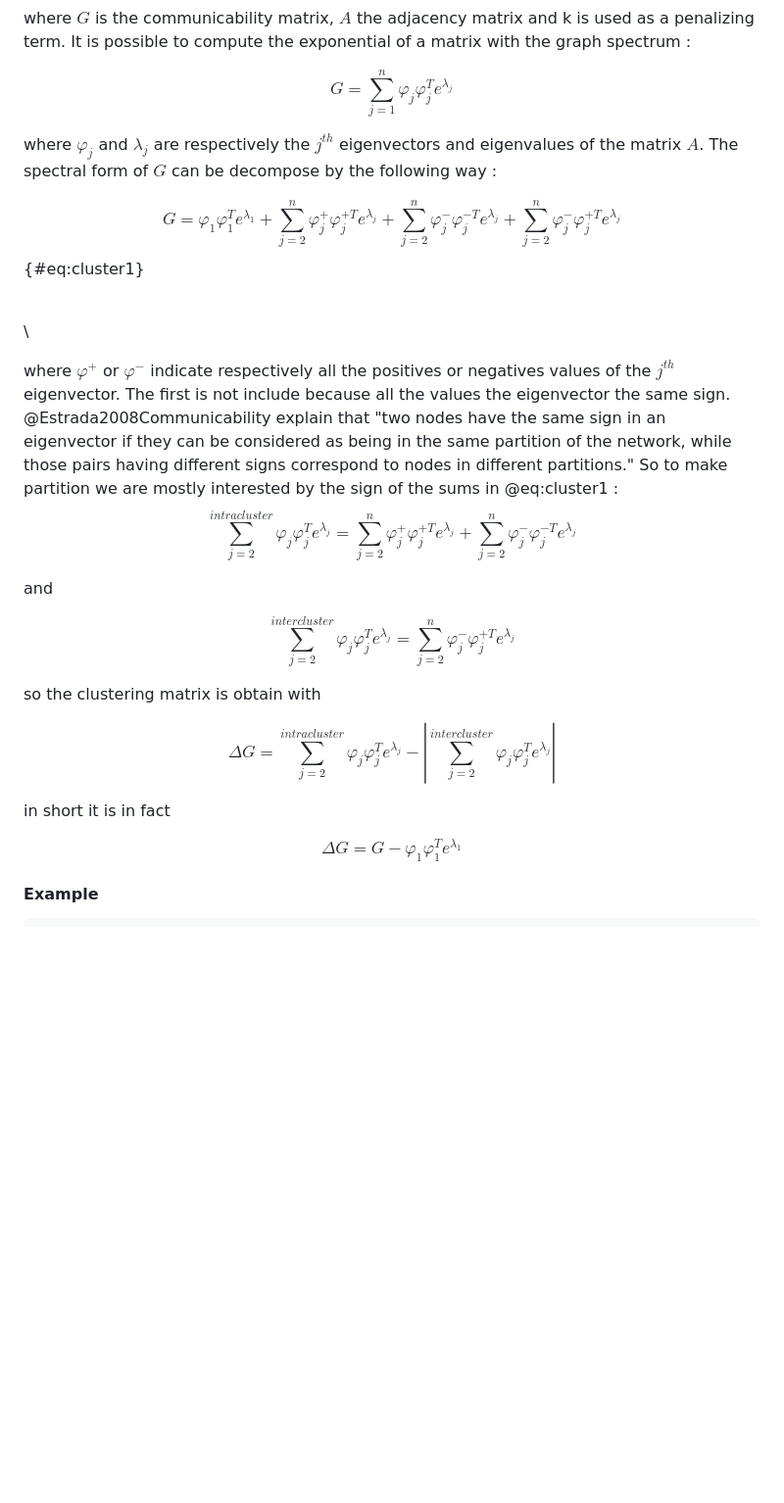
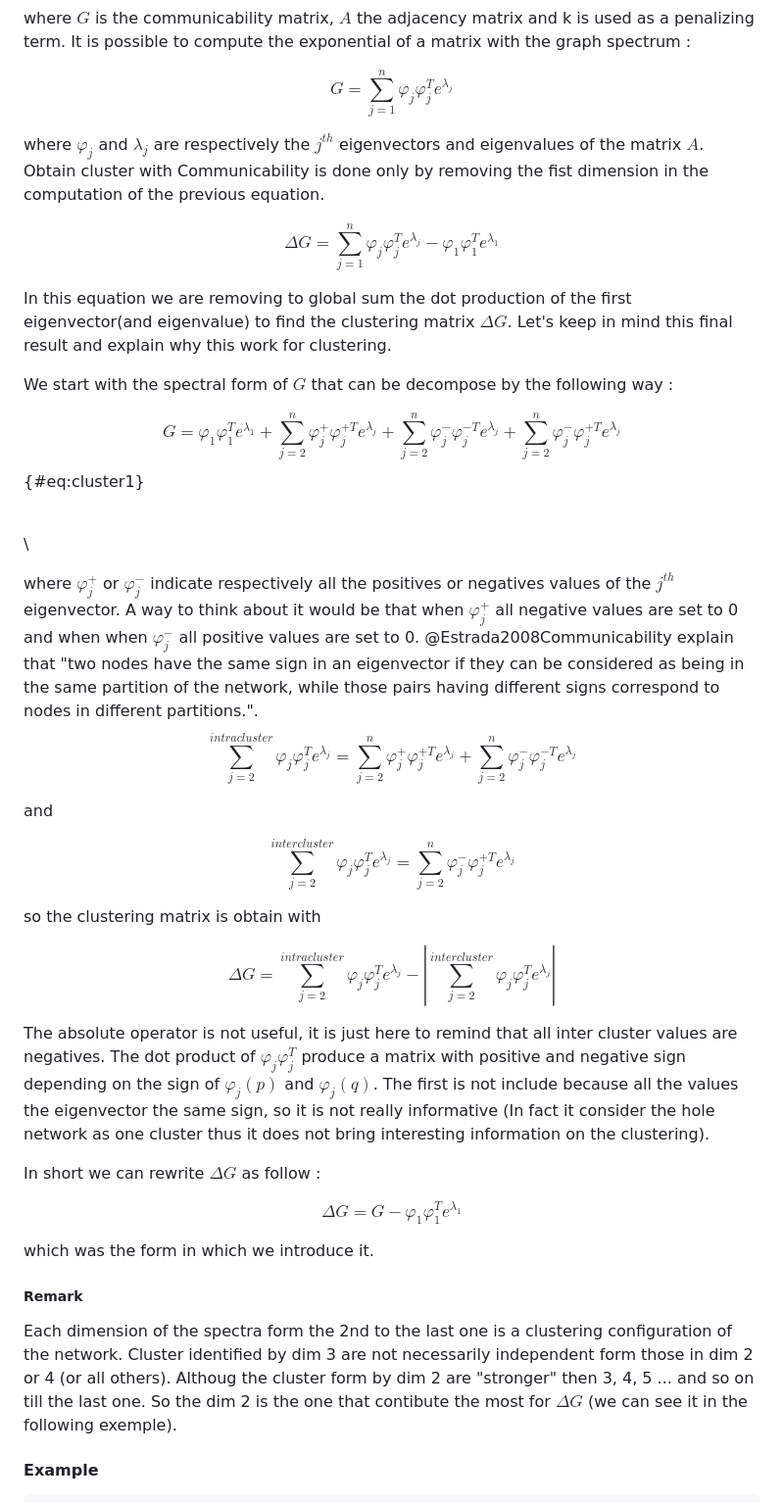
Before and after one commit to GhMathis/edge_importance_ntw, a Markdown page: README.md, the part around the change printed below. Shown: that part at 98% size. Drawn GitHub-style; blank space fills up the shorter version.

````diff
--- a/README.md
+++ b/README.md
@@ -18,7 +18,15 @@ $$
 G=\sum^n_{j=1}\varphi_j\varphi_j^T e^{\lambda_j}
 $$
 
-where $\varphi_j$ and $\lambda_j$ are respectively the $j^{th}$ eigenvectors and eigenvalues of the matrix $A$. The spectral form of $G$ can be decompose by the following way :
+where $\varphi_j$ and $\lambda_j$ are respectively the $j^{th}$ eigenvectors and eigenvalues of the matrix $A$. Obtain cluster with Communicability is done only by removing the fist dimension in the computation of the previous equation.
+
+$$
+\Delta G=\sum^n_{j=1}\varphi_j\varphi_j^T e^{\lambda_j} -\varphi_1\varphi_1^{T} e^{\lambda_1}
+$$
+
+In this equation we are removing to global sum the dot production of the first eigenvector(and eigenvalue) to find the clustering matrix $\Delta G$. Let's keep in mind this final result and explain why this work for clustering.
+
+We start with the spectral form of $G$ that can be decompose by the following way :
 
 $$
 G=\varphi_1\varphi_1^{T} e^{\lambda_1}+
@@ -30,7 +38,7 @@ $${#eq:cluster1}
 \
 \
 
-where $\varphi^+$ or $\varphi^-$ indicate respectively all the positives or negatives values of the $j^{th}$ eigenvector. The first is not include because all the values the eigenvector the same sign. @Estrada2008Communicability explain that "two nodes have the same sign in an eigenvector if they can be considered as being in the same partition of the network, while those pairs having different signs correspond to nodes in different partitions." So to make partition we are mostly interested by the sign of the sums in @eq:cluster1 : $$\sum^{intracluster}_{j=2}\varphi_j\varphi_j^{T} e^{\lambda_j} = \sum^n_{j=2}\varphi_j^{+}\varphi_j^{+T} e^{\lambda_j}+ \sum^n_{j=2}\varphi_j^{-}\varphi_j^{-T} e^{\lambda_j}$$
+where $\varphi_j^+$ or $\varphi_j^-$ indicate respectively all the positives or negatives values of the $j^{th}$ eigenvector. A way to think about it would be that when $\varphi_j^+$ all negative values are set to 0 and when when $\varphi_j^-$ all positive values are set to 0. @Estrada2008Communicability explain that "two nodes have the same sign in an eigenvector if they can be considered as being in the same partition of the network, while those pairs having different signs correspond to nodes in different partitions.". $$\sum^{intracluster}_{j=2}\varphi_j\varphi_j^{T} e^{\lambda_j} = \sum^n_{j=2}\varphi_j^{+}\varphi_j^{+T} e^{\lambda_j}+ \sum^n_{j=2}\varphi_j^{-}\varphi_j^{-T} e^{\lambda_j}$$
 
 and
 
@@ -39,16 +47,19 @@ $$\sum^{intercluster}_{j=2}\varphi_j\varphi_j^{T} e^{\lambda_j} = \sum^n_{j=2}\v
 so the clustering matrix is obtain with
 
 $$\Delta G = \sum^{intracluster}_{j=2}\varphi_j\varphi_j^{T} e^{\lambda_j} -
-\left|\sum^{intercluster}_{j=2}\varphi_j\varphi_j^{T} e^{\lambda_j}\right|
-$$
+\left|\sum^{intercluster}_{j=2}\varphi_j\varphi_j^{T} e^{\lambda_j}\right|$$
 
-in short it is in fact
+The absolute operator is not useful, it is just here to remind that all inter cluster values are negatives. The dot product of $\varphi_j\varphi_j^{T}$ produce a matrix with positive and negative sign depending on the sign of $\varphi_j(p)$ and $\varphi_j(q)$. The first is not include because all the values the eigenvector the same sign, so it is not really informative (In fact it consider the hole network as one cluster thus it does not bring interesting information on the clustering).
 
-$$
-\Delta G =
-G - \varphi_{1} \varphi_{1}^T e^{\lambda_1}
-$$
+In short we can rewrite $\Delta G$ as follow :
 
+$$\Delta G =
+G - \varphi_{1} \varphi_{1}^T e^{\lambda_1}$$
+
+which was the form in which we introduce it.
+
+##### Remark
+Each dimension of the spectra form the 2nd to the last one is a clustering configuration of the network. Cluster identified by dim 3 are not necessarily independent form those in dim 2 or 4 (or all others). Althoug the cluster form by dim 2 are "stronger" then 3, 4, 5 ... and so on till the last one. So the dim 2 is the one that contibute the most for $\Delta G$ (we can see it in the following exemple).
 #### Example
 
 ```{r}
````
Also changed, not shown: other parts of README.md (+21 -12 lines), figures/host_virus__rand_cluster.jpg (added), figures/sharing_vs_clustering.jpg (added).
